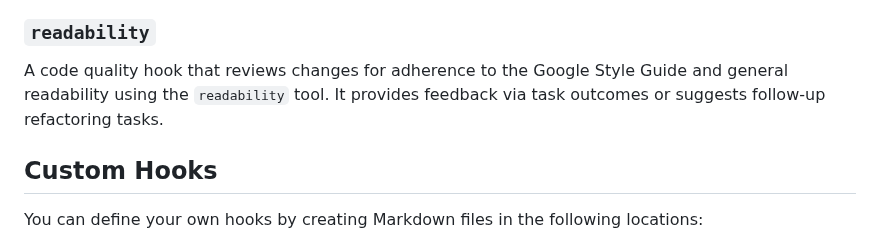
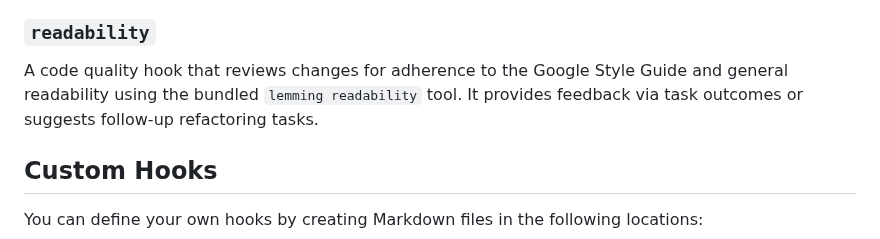
Before and after one commit to owahltinez/lemming, a Markdown page: docs/HOOKS.md, the part around the change. Drawn GitHub-style.

```diff
--- a/docs/HOOKS.md
+++ b/docs/HOOKS.md
@@ -31,8 +31,8 @@ a broad task).
 ### `readability`
 
 A code quality hook that reviews changes for adherence to the Google Style Guide
-and general readability using the `readability` tool. It provides feedback via
-task outcomes or suggests follow-up refactoring tasks.
+and general readability using the bundled `lemming readability` tool. It
+provides feedback via task outcomes or suggests follow-up refactoring tasks.
 
 ## Custom Hooks
 
```
Also changed, not shown: README.md (+8 -3 lines), docs/screenshots/dashboard-desktop.png, docs/screenshots/dashboard-mobile.png, docs/screenshots/task-log-desktop.png, 6 other files.
